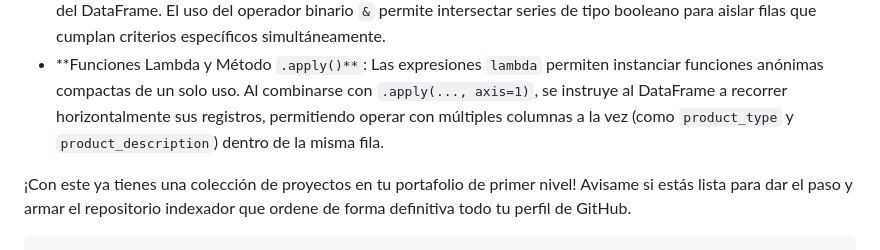
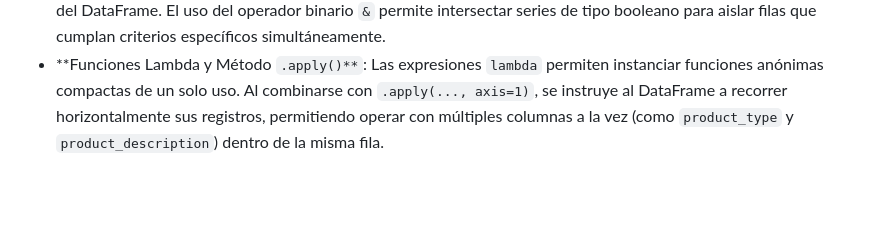
Before and after one commit to Sky3-3/pandas-inventory-data-analysis, a Markdown page: README.md, the part around the change. Rendered like a GitHub page; blank space fills up the shorter version.

````diff
--- a/README.md
+++ b/README.md
@@ -78,9 +78,3 @@ Tras la ejecución de las funciones vectoriales y las máscaras lógicas, el Dat
 * **Ingeniería de Atributos Vectorial**: Pandas opera de forma nativa optimizando los cálculos a nivel de C (bajo envoltorios de NumPy). Operaciones como `inventory["price"] * inventory["quantity"]` se realizan de manera matemática elemento a elemento (*element-wise*) sin requerir bucles iterativos `for` manuales.
 * **Máscaras Lógicas Indexadas (`&`)**: Técnica de filtrado que evalúa condiciones lógicas concurrentes sobre las filas del DataFrame. El uso del operador binario `&` permite intersectar series de tipo booleano para aislar filas que cumplan criterios específicos simultáneamente.
 * **Funciones Lambda y Método `.apply()**`: Las expresiones `lambda` permiten instanciar funciones anónimas compactas de un solo uso. Al combinarse con `.apply(..., axis=1)`, se instruye al DataFrame a recorrer horizontalmente sus registros, permitiendo operar con múltiples columnas a la vez (como `product_type` y `product_description`) dentro de la misma fila.
-
-
-
-¡Con este ya tienes una colección de proyectos en tu portafolio de primer nivel! Avisame si estás lista para dar el paso y armar el repositorio indexador que ordene de forma definitiva todo tu perfil de GitHub.
-
-```
````
